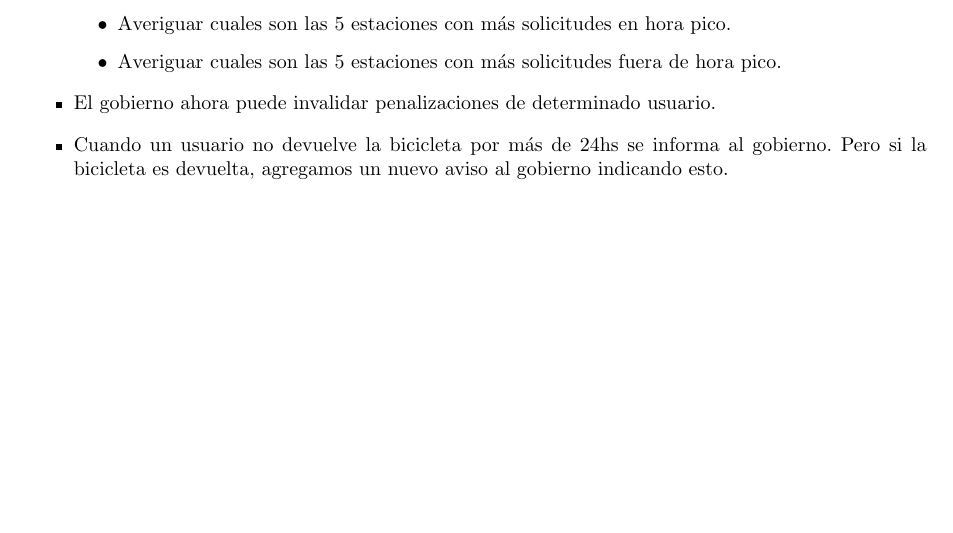
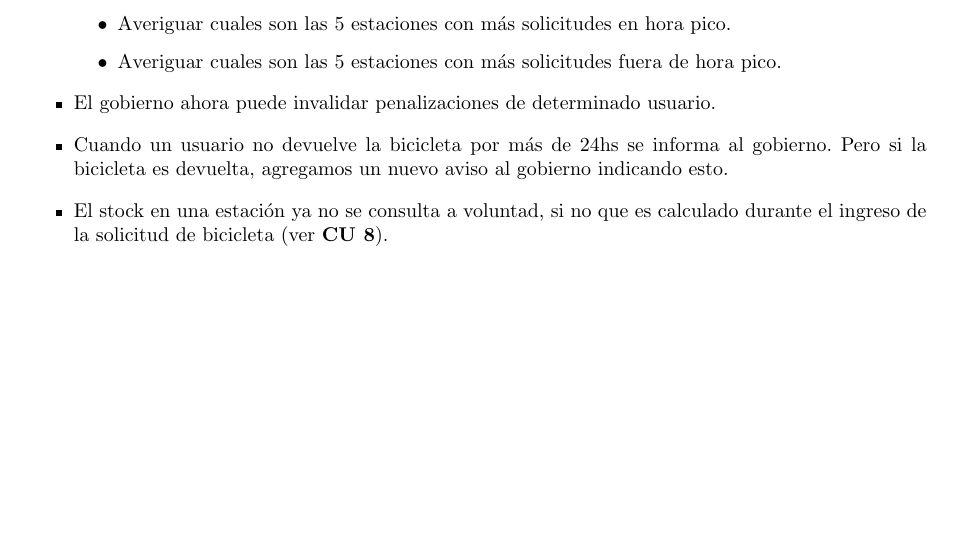
Before and after one commit to LeandroLovisolo/ISW-TP2, a LaTeX document (tex/informe.tex): part of page 4 of 34, cut so that both start at the same text. Compiled offline with pdfLaTeX.

Commit message:
Agregada una diferencia con TP1.

```diff
--- a/tex/informe.tex
+++ b/tex/informe.tex
@@ -266,6 +266,7 @@ A continuación listaremos algunos cambios realizados a la solución propuesta c
  \end{itemize}
  \item El gobierno ahora puede invalidar penalizaciones de determinado usuario.
  \item Cuando un usuario no devuelve la bicicleta por más de 24hs se informa al gobierno. Pero si la bicicleta es devuelta, agregamos un nuevo aviso al gobierno indicando esto.
+ \item El stock en una estación ya no se consulta a voluntad, si no que es calculado durante el ingreso de la solicitud de bicicleta (ver {\bf CU 8}).
 \end{itemize}
 
 
```
